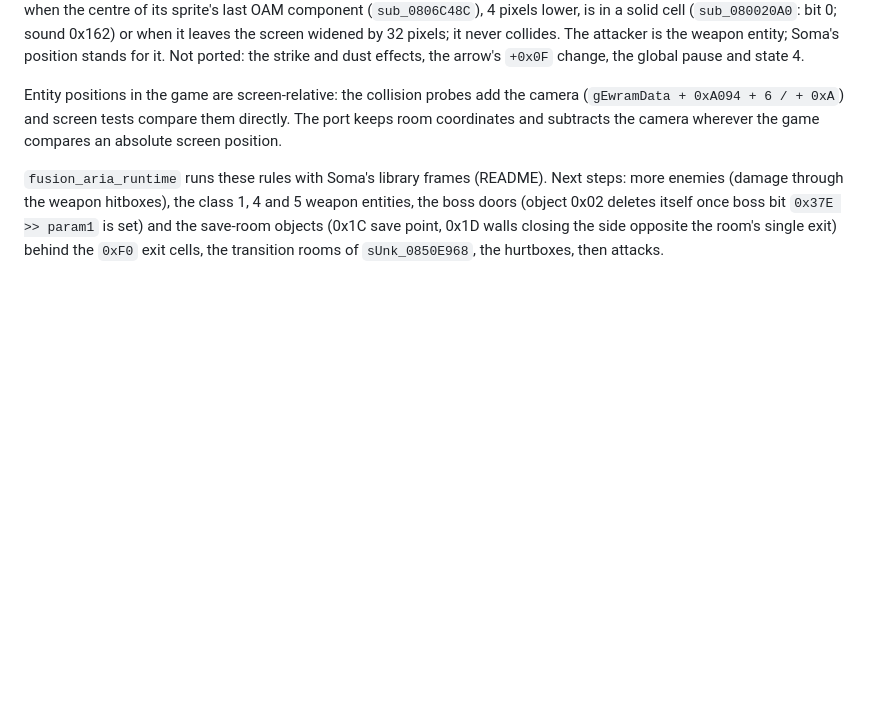
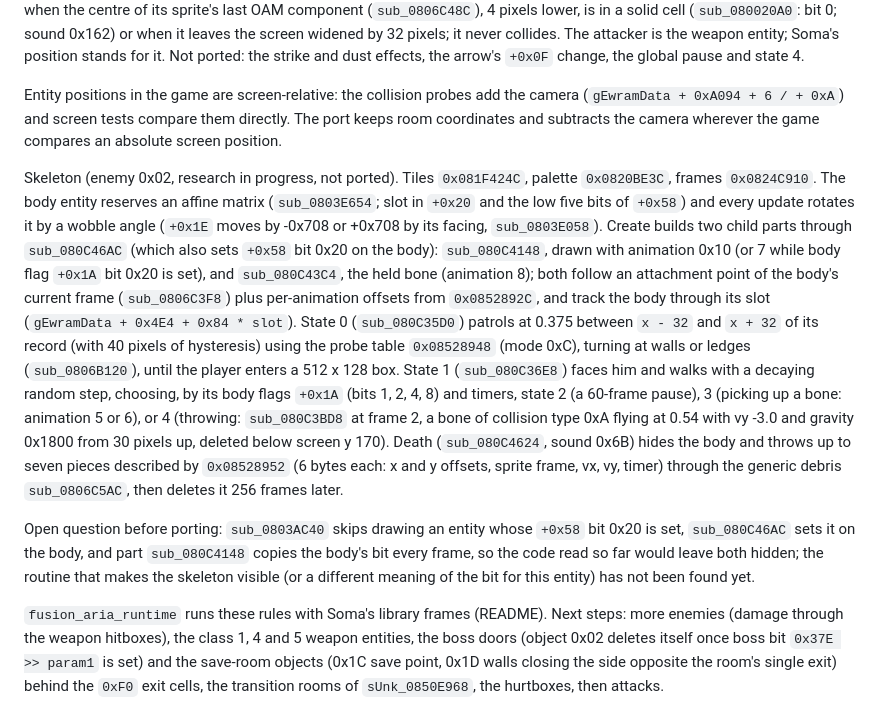
Before and after one commit to wozt/metroidvania, a Markdown page: docs/AOS_SOMA.md, the part around the change. GitHub-like rendering; blank space fills up the shorter version.

Commit message:
docs(aria): skeleton research notes
Record the traced structure of enemy 0x02 (affine body, attached parts,
patrol, approach, pickup and throw states, thrown bone, death pieces) and
the open question about its hidden body before porting it.

Co-Authored-By: Claude Opus 5.5 <noreply@anthropic.com>

```diff
--- a/docs/AOS_SOMA.md
+++ b/docs/AOS_SOMA.md
@@ -698,6 +698,36 @@ the camera (`gEwramData + 0xA094 + 6 / + 0xA`) and screen tests compare them
 directly. The port keeps room coordinates and subtracts the camera wherever
 the game compares an absolute screen position.
 
+Skeleton (enemy 0x02, research in progress, not ported). Tiles
+`0x081F424C`, palette `0x0820BE3C`, frames `0x0824C910`. The body entity
+reserves an affine matrix (`sub_0803E654`; slot in `+0x20` and the low five
+bits of `+0x58`) and every update rotates it by a wobble angle (`+0x1E` moves
+by -0x708 or +0x708 by its facing, `sub_0803E058`). Create builds two child
+parts through `sub_080C46AC` (which also sets `+0x58` bit 0x20 on the body):
+`sub_080C4148`, drawn with animation 0x10 (or 7 while body flag `+0x1A`
+bit 0x20 is set), and `sub_080C43C4`, the held bone (animation 8); both
+follow an attachment point of the body's current frame (`sub_0806C3F8`) plus
+per-animation offsets from `0x0852892C`, and track the body through its slot
+(`gEwramData + 0x4E4 + 0x84 * slot`). State 0 (`sub_080C35D0`) patrols at
+0.375 between `x - 32` and `x + 32` of its record (with 40 pixels of
+hysteresis) using the probe table `0x08528948` (mode 0xC), turning at walls
+or ledges (`sub_0806B120`), until the player enters a 512 x 128 box. State 1
+(`sub_080C36E8`) faces him and walks with a decaying random step, choosing,
+by its body flags `+0x1A` (bits 1, 2, 4, 8) and timers, state 2 (a 60-frame
+pause), 3 (picking up a bone: animation 5 or 6), or 4 (throwing:
+`sub_080C3BD8` at frame 2, a bone of collision type 0xA flying at
+0.54 with vy -3.0 and gravity 0x1800 from 30 pixels up, deleted below
+screen y 170). Death (`sub_080C4624`, sound 0x6B) hides the body and throws
+up to seven pieces described by `0x08528952` (6 bytes each: x and y
+offsets, sprite frame, vx, vy, timer) through the generic debris
+`sub_0806C5AC`, then deletes it 256 frames later.
+
+Open question before porting: `sub_0803AC40` skips drawing an entity whose
+`+0x58` bit 0x20 is set, `sub_080C46AC` sets it on the body, and part
+`sub_080C4148` copies the body's bit every frame, so the code read so far
+would leave both hidden; the routine that makes the skeleton visible (or a
+different meaning of the bit for this entity) has not been found yet.
+
 `fusion_aria_runtime` runs these rules with Soma's library frames
 (README). Next steps: more enemies (damage through the weapon hitboxes), the
 class 1, 4 and 5 weapon entities, the boss
```
Also changed, not shown: docs/PROJECT_STATUS.md (+12 -0 lines).
